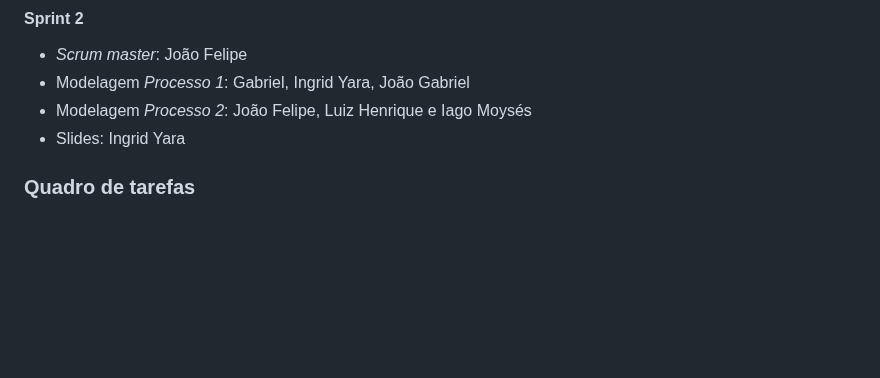
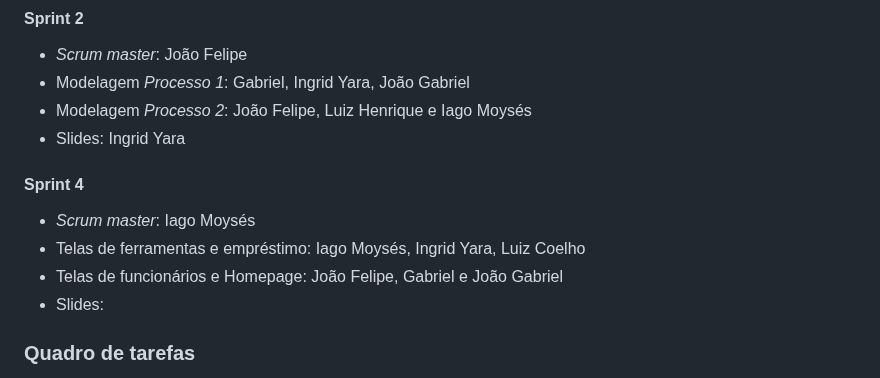
Before and after one commit to lhenriquecoelho/2025-1-p3-tiapn-si-grupo-3, a Markdown page: docs/03-Metodologia.md, the part around the change. Rendered like a GitHub page; blank space fills up the shorter version.

Commit message:
Update 03-Metodologia.md
Adicionando tarefas da sprint 4

```diff
--- a/docs/03-Metodologia.md
+++ b/docs/03-Metodologia.md
@@ -42,6 +42,12 @@ Discuta como a configuração do projeto foi feita na ferramenta de versionament
 - Modelagem _Processo 1_: Gabriel, Ingrid Yara, João Gabriel
 - Modelagem _Processo 2_: João Felipe, Luiz Henrique e Iago Moysés
 - Slides: Ingrid Yara
+
+#### Sprint 4
+- _Scrum master_: Iago Moysés
+- Telas de ferramentas e empréstimo: Iago Moysés, Ingrid Yara, Luiz Coelho
+- Telas de funcionários e Homepage: João Felipe, Gabriel e João Gabriel
+- Slides:
 
 
 ###  Quadro de tarefas
```
